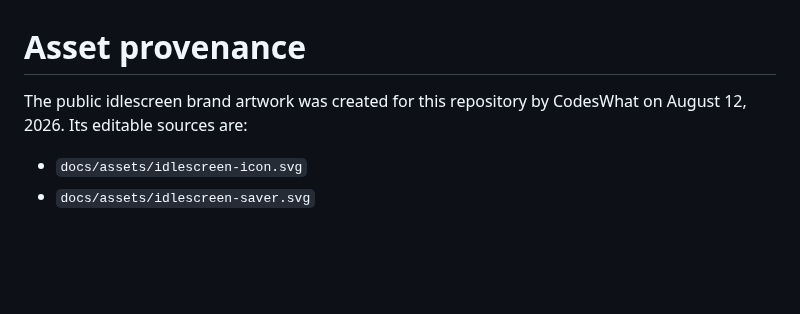
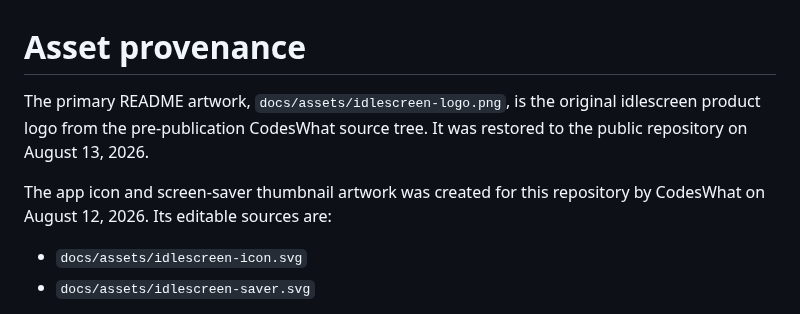
Before and after one commit to CodesWhat/idlescreen, a Markdown page: docs/ASSET_PROVENANCE.md, the part around the change. GitHub-like rendering; blank space fills up the shorter version.

```diff
--- a/docs/ASSET_PROVENANCE.md
+++ b/docs/ASSET_PROVENANCE.md
@@ -1,7 +1,11 @@
 # Asset provenance
 
-The public idlescreen brand artwork was created for this repository by
-CodesWhat on August 12, 2026. Its editable sources are:
+The primary README artwork, `docs/assets/idlescreen-logo.png`, is the original
+idlescreen product logo from the pre-publication CodesWhat source tree. It was
+restored to the public repository on August 13, 2026.
+
+The app icon and screen-saver thumbnail artwork was created for this repository
+by CodesWhat on August 12, 2026. Its editable sources are:
 
 - `docs/assets/idlescreen-icon.svg`
 - `docs/assets/idlescreen-saver.svg`
```
Also changed, not shown: README.md (+1 -1 lines), docs/assets/idlescreen-logo.png (added).
